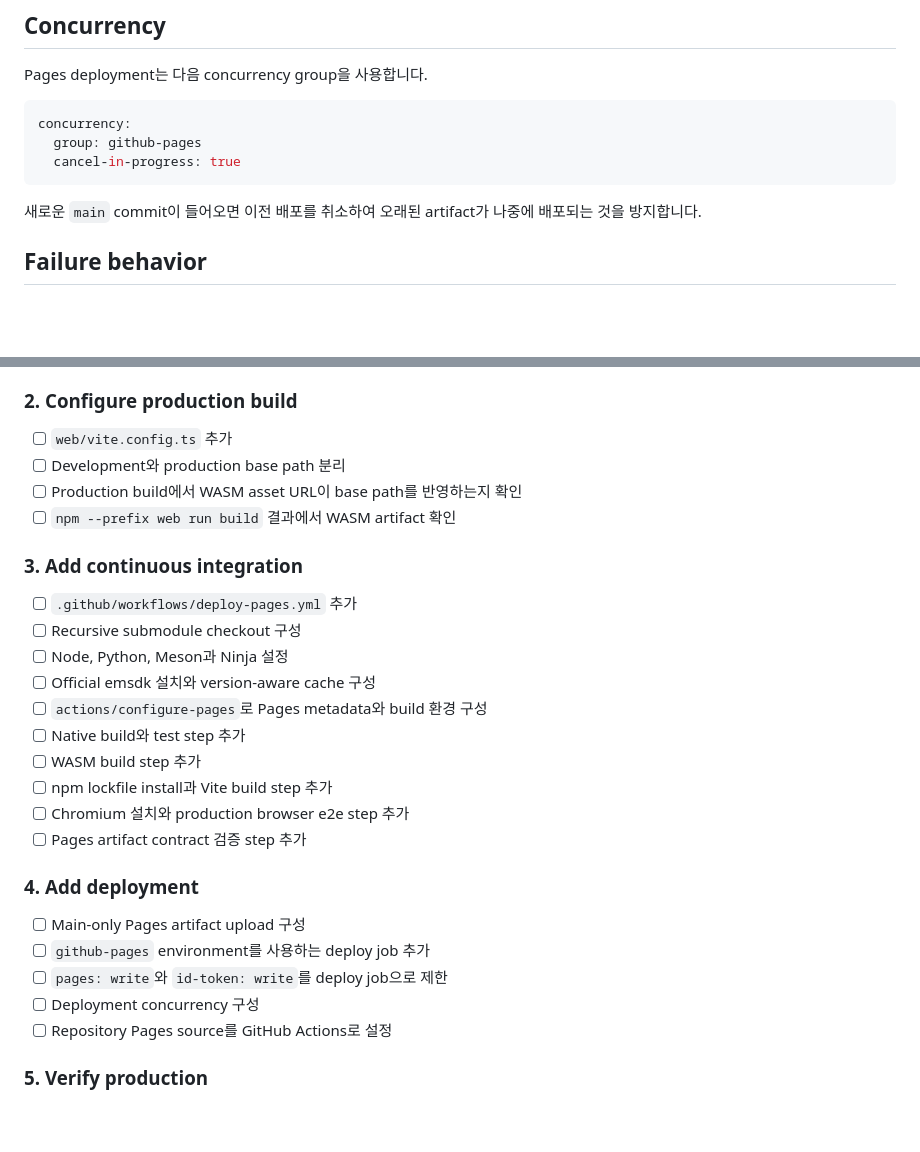
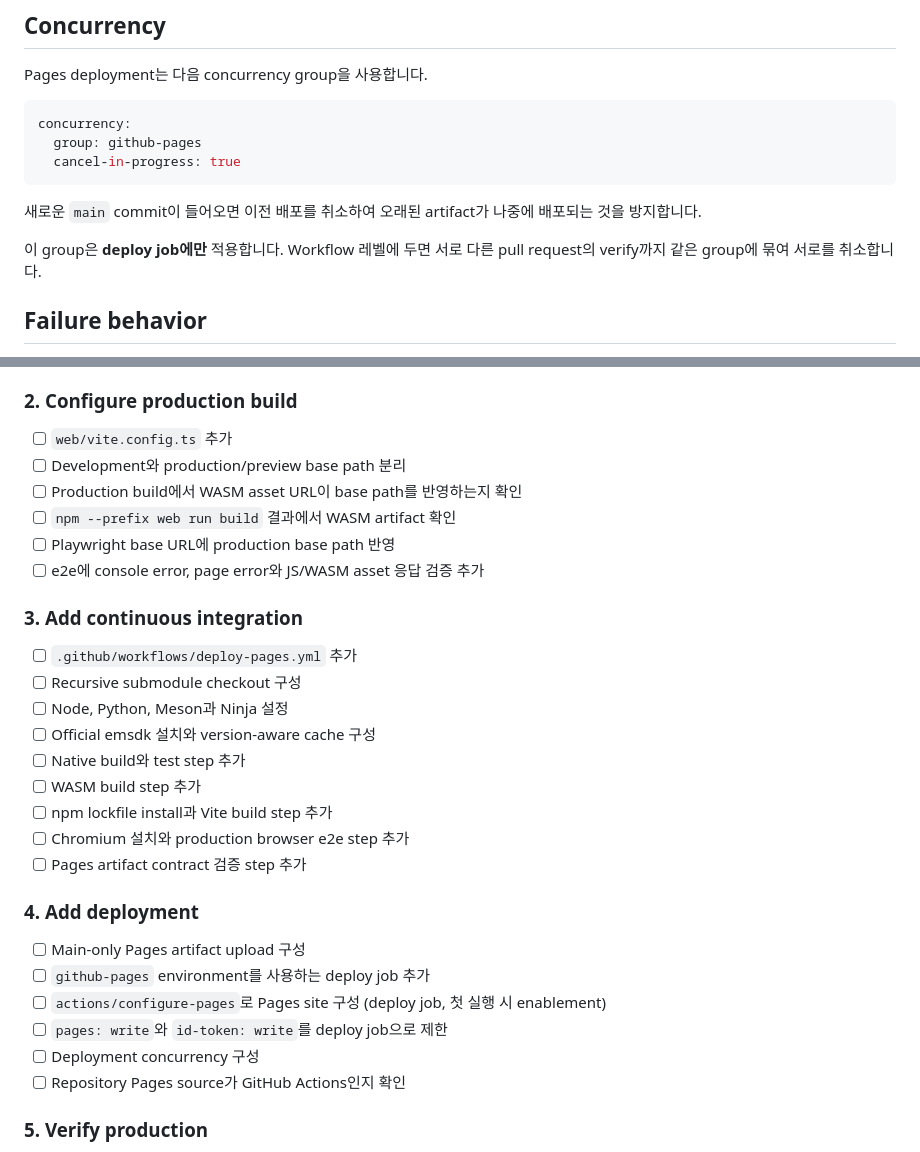
Before and after one commit to OSSCA-thorvg/Hackathon-Rubiks-Cube, a Markdown page: docs/tasks/02-production-and-deployment.md, 2 parts joined by grey strips. GitHub-like rendering; blank space fills up the shorter version.

```diff
--- a/docs/tasks/02-production-and-deployment.md
+++ b/docs/tasks/02-production-and-deployment.md
@@ -283,6 +291,9 @@ concurrency:
 
 새로운 `main` commit이 들어오면 이전 배포를 취소하여 오래된 artifact가 나중에 배포되는 것을 방지합니다.
 
+이 group은 **deploy job에만** 적용합니다.
+Workflow 레벨에 두면 서로 다른 pull request의 verify까지 같은 group에 묶여 서로를 취소합니다.
+
 ## Failure behavior
 
 - Submodule checkout 실패는 즉시 workflow를 실패시킵니다.
@@ -305,9 +316,11 @@ concurrency:
 ### 2. Configure production build
 
 - [ ] `web/vite.config.ts` 추가
-- [ ] Development와 production base path 분리
+- [ ] Development와 production/preview base path 분리
 - [ ] Production build에서 WASM asset URL이 base path를 반영하는지 확인
 - [ ] `npm --prefix web run build` 결과에서 WASM artifact 확인
+- [ ] Playwright base URL에 production base path 반영
+- [ ] e2e에 console error, page error와 JS/WASM asset 응답 검증 추가
 
 ### 3. Add continuous integration
 
@@ -315,7 +328,6 @@ concurrency:
 - [ ] Recursive submodule checkout 구성
 - [ ] Node, Python, Meson과 Ninja 설정
 - [ ] Official emsdk 설치와 version-aware cache 구성
-- [ ] `actions/configure-pages`로 Pages metadata와 build 환경 구성
 - [ ] Native build와 test step 추가
 - [ ] WASM build step 추가
 - [ ] npm lockfile install과 Vite build step 추가
@@ -326,9 +338,10 @@ concurrency:
 
 - [ ] Main-only Pages artifact upload 구성
 - [ ] `github-pages` environment를 사용하는 deploy job 추가
+- [ ] `actions/configure-pages`로 Pages site 구성 (deploy job, 첫 실행 시 enablement)
 - [ ] `pages: write`와 `id-token: write`를 deploy job으로 제한
 - [ ] Deployment concurrency 구성
-- [ ] Repository Pages source를 GitHub Actions로 설정
+- [ ] Repository Pages source가 GitHub Actions인지 확인
 
 ### 5. Verify production
 
```
Also changed, not shown: other parts of docs/tasks/02-production-and-deployment.md (+27 -19 lines).
